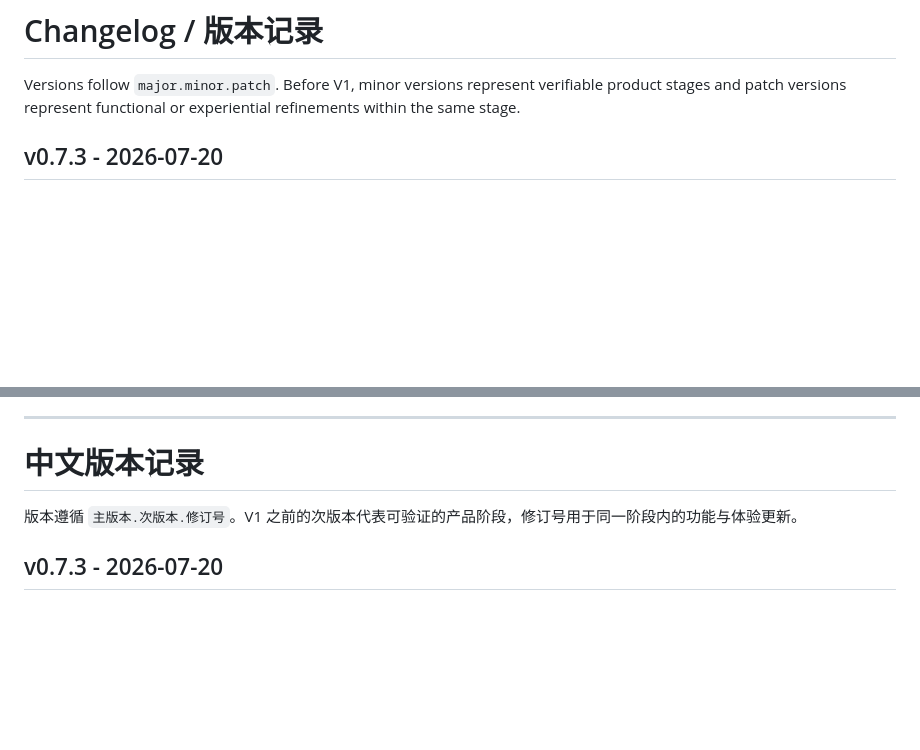
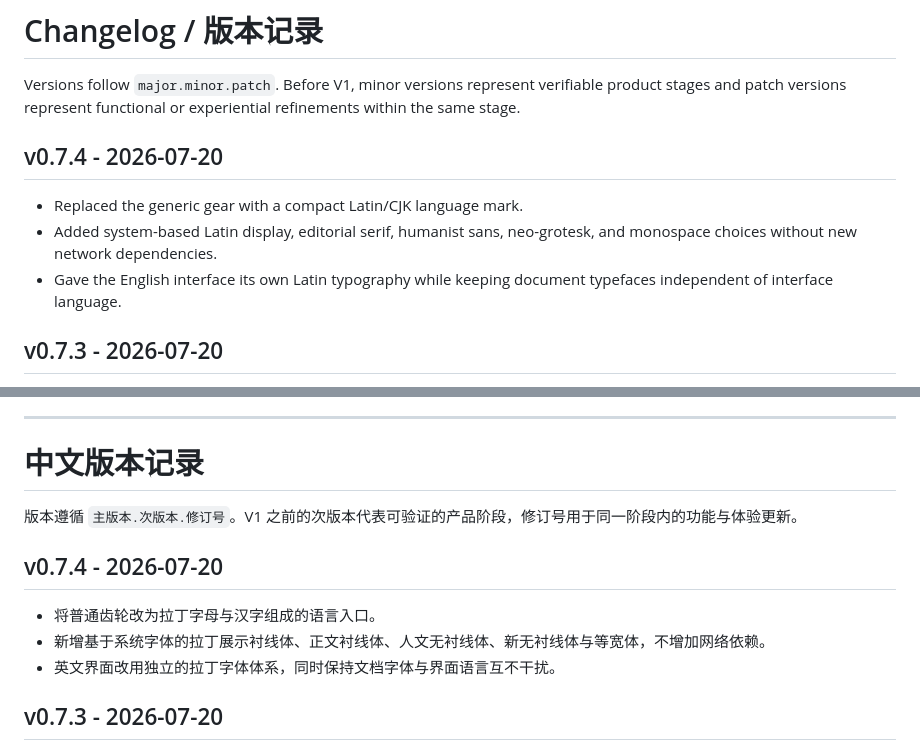
Before and after one commit to absurdeden-xvi/xvi-16k, a Markdown page: project/CHANGELOG.md, 2 parts joined by grey strips. Rendered like a GitHub page; blank space fills up the shorter version.

Commit message:
Update project/CHANGELOG.md for v0.7.4

```diff
--- a/project/CHANGELOG.md
+++ b/project/CHANGELOG.md
@@ -1,6 +1,12 @@
 # Changelog / 版本记录
 
 Versions follow `major.minor.patch`. Before V1, minor versions represent verifiable product stages and patch versions represent functional or experiential refinements within the same stage.
+
+## v0.7.4 - 2026-07-20
+
+- Replaced the generic gear with a compact Latin/CJK language mark.
+- Added system-based Latin display, editorial serif, humanist sans, neo-grotesk, and monospace choices without new network dependencies.
+- Gave the English interface its own Latin typography while keeping document typefaces independent of interface language.
 
 ## v0.7.3 - 2026-07-20
 
@@ -84,6 +90,12 @@ Versions follow `major.minor.patch`. Before V1, minor versions represent verifia
 
 版本遵循 `主版本.次版本.修订号`。V1 之前的次版本代表可验证的产品阶段，修订号用于同一阶段内的功能与体验更新。
 
+## v0.7.4 - 2026-07-20
+
+- 将普通齿轮改为拉丁字母与汉字组成的语言入口。
+- 新增基于系统字体的拉丁展示衬线体、正文衬线体、人文无衬线体、新无衬线体与等宽体，不增加网络依赖。
+- 英文界面改用独立的拉丁字体体系，同时保持文档字体与界面语言互不干扰。
+
 ## v0.7.3 - 2026-07-20
 
 - 补齐生产环境测试中发现的自动保存状态与正文空白提示英文文案。
```
